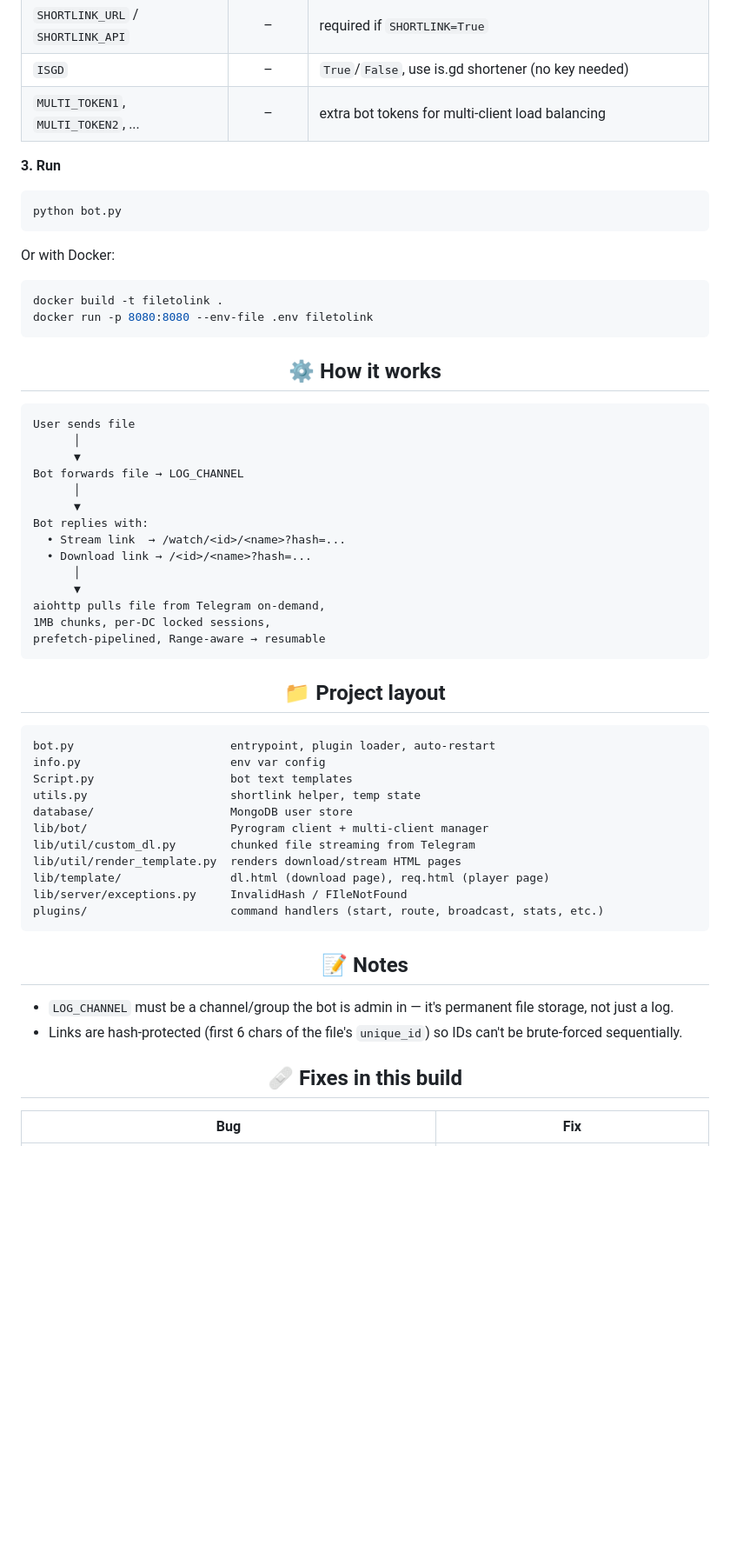
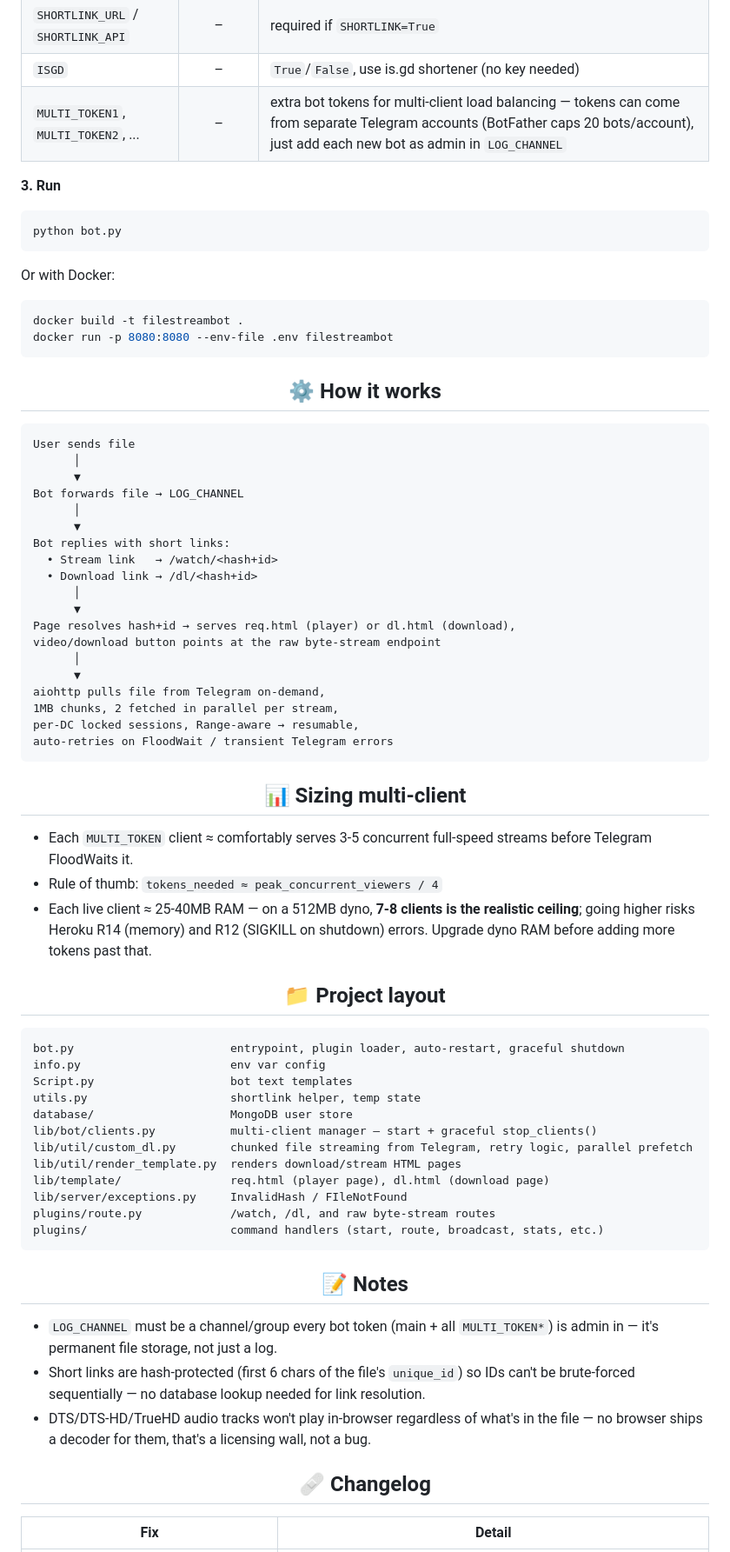
Before and after one commit to GouthamSER/FileToLink, a Markdown page: README.md, the part around one of its changes. Shown at 87% size. GitHub-like rendering; blank space fills up the shorter version.

Commit message:
Rename project to File Stream Bot and update README
Updated README to reflect new project name, features, and setup instructions.

````diff
--- a/README.md
+++ b/README.md
@@ -73,7 +81,7 @@ Required vars hard-fail with a clear error message if missing — no more crypti
 | `SHORTLINK` | – | `True`/`False`, use Shortzy-based shortener |
 | `SHORTLINK_URL` / `SHORTLINK_API` | – | required if `SHORTLINK=True` |
 | `ISGD` | – | `True`/`False`, use is.gd shortener (no key needed) |
-| `MULTI_TOKEN1`, `MULTI_TOKEN2`, ... | – | extra bot tokens for multi-client load balancing |
+| `MULTI_TOKEN1`, `MULTI_TOKEN2`, ... | – | extra bot tokens for multi-client load balancing — tokens can come from separate Telegram accounts (BotFather caps 20 bots/account), just add each new bot as admin in `LOG_CHANNEL` |
 
 **3. Run**
 ```bash
@@ -82,8 +90,8 @@ python bot.py
 
 Or with Docker:
 ```bash
-docker build -t filetolink .
-docker run -p 8080:8080 --env-file .env filetolink
+docker build -t filestreambot .
+docker run -p 8080:8080 --env-file .env filestreambot
 ```
 
 <h2 align="center">⚙️ How it works</h2>
@@ -95,38 +103,51 @@ User sends file
 Bot forwards file → LOG_CHANNEL
       │
       ▼
-Bot replies with:
-  • Stream link  → /watch/<id>/<name>?hash=...
-  • Download link → /<id>/<name>?hash=...
+Bot replies with short links:
+  • Stream link   → /watch/<hash+id>
+  • Download link → /dl/<hash+id>
+      │
+      ▼
+Page resolves hash+id → serves req.html (player) or dl.html (download),
+video/download button points at the raw byte-stream endpoint
       │
       ▼
 aiohttp pulls file from Telegram on-demand,
-1MB chunks, per-DC locked sessions,
-prefetch-pipelined, Range-aware → resumable
+1MB chunks, 2 fetched in parallel per stream,
+per-DC locked sessions, Range-aware → resumable,
+auto-retries on FloodWait / transient Telegram errors
 ```
+
+<h2 align="center">📊 Sizing multi-client</h2>
+
+- Each `MULTI_TOKEN` client ≈ comfortably serves 3-5 concurrent full-speed streams before Telegram FloodWaits it.
+- Rule of thumb: `tokens_needed ≈ peak_concurrent_viewers / 4`
+- Each live client ≈ 25-40MB RAM — on a 512MB dyno, **7-8 clients is the realistic ceiling**; going higher risks Heroku R14 (memory) and R12 (SIGKILL on shutdown) errors. Upgrade dyno RAM before adding more tokens past that.
 
 <h2 align="center">📁 Project layout</h2>
 
 ```
-bot.py                       entrypoint, plugin loader, auto-restart
+bot.py                       entrypoint, plugin loader, auto-restart, graceful shutdown
 info.py                      env var config
 Script.py                    bot text templates
 utils.py                     shortlink helper, temp state
 database/                    MongoDB user store
-lib/bot/                     Pyrogram client + multi-client manager
-lib/util/custom_dl.py        chunked file streaming from Telegram
+lib/bot/clients.py           multi-client manager — start + graceful stop_clients()
+lib/util/custom_dl.py        chunked file streaming from Telegram, retry logic, parallel prefetch
 lib/util/render_template.py  renders download/stream HTML pages
-lib/template/                dl.html (download page), req.html (player page)
+lib/template/                req.html (player page), dl.html (download page)
 lib/server/exceptions.py     InvalidHash / FIleNotFound
+plugins/route.py             /watch, /dl, and raw byte-stream routes
 plugins/                     command handlers (start, route, broadcast, stats, etc.)
 ```
 
 <h2 align="center">📝 Notes</h2>
 
-- `LOG_CHANNEL` must be a channel/group the bot is admin in — it's permanent file storage, not just a log.
-- Links are hash-protected (first 6 chars of the file's `unique_id`) so IDs can't be brute-forced sequentially.
+- `LOG_CHANNEL` must be a channel/group every bot token (main + all `MULTI_TOKEN*`) is admin in — it's permanent file storage, not just a log.
+- Short links are hash-protected (first 6 chars of the file's `unique_id`) so IDs can't be brute-forced sequentially — no database lookup needed for link resolution.
+- DTS/DTS-HD/TrueHD audio tracks won't play in-browser regardless of what's in the file — no browser ships a decoder for them, that's a licensing wall, not a bug.
 
-<h2 align="center">🩹 Fixes in this build</h2>
+<h2 align="center">🩹 Changelog</h2>
 
-| Bug | Fix |
+| Fix | Detail |
 |---|---|
````
Also changed, not shown: other parts of README.md (+31 -17 lines).
